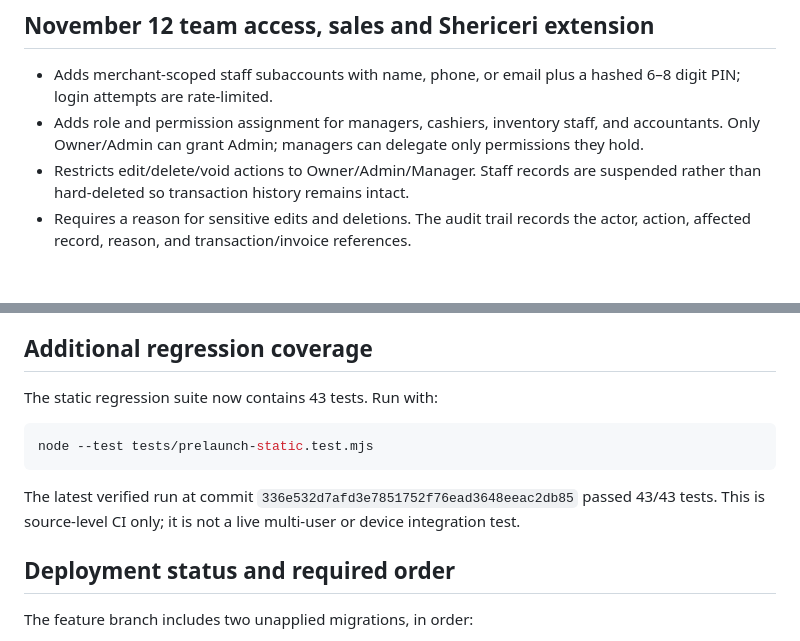
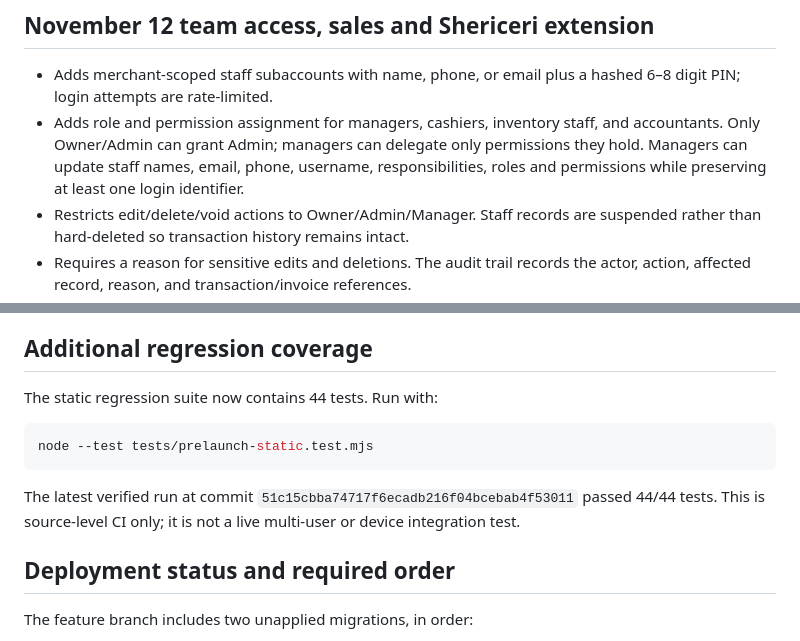
Before and after one commit to jadookay/ai-merchant-os, a Markdown page: docs/PRELAUNCH_FIXES.md, 2 parts joined by grey strips. Drawn GitHub-style; blank space fills up the shorter version.

Commit message:
Update prelaunch documentation with staff contact editing and 44 passing tests

````diff
--- a/docs/PRELAUNCH_FIXES.md
+++ b/docs/PRELAUNCH_FIXES.md
@@ -46,7 +46,7 @@ No database migration or Edge Function deployment is performed by this branch.
 ## November 12 team access, sales and Shericeri extension
 
 - Adds merchant-scoped staff subaccounts with name, phone, or email plus a hashed 6–8 digit PIN; login attempts are rate-limited.
-- Adds role and permission assignment for managers, cashiers, inventory staff, and accountants. Only Owner/Admin can grant Admin; managers can delegate only permissions they hold.
+- Adds role and permission assignment for managers, cashiers, inventory staff, and accountants. Only Owner/Admin can grant Admin; managers can delegate only permissions they hold. Managers can update staff names, email, phone, username, responsibilities, roles and permissions while preserving at least one login identifier.
 - Restricts edit/delete/void actions to Owner/Admin/Manager. Staff records are suspended rather than hard-deleted so transaction history remains intact.
 - Requires a reason for sensitive edits and deletions. The audit trail records the actor, action, affected record, reason, and transaction/invoice references.
 - Adds manager-visible audit history in team settings.
@@ -59,13 +59,13 @@ No database migration or Edge Function deployment is performed by this branch.
 
 ## Additional regression coverage
 
-The static regression suite now contains 43 tests. Run with:
+The static regression suite now contains 44 tests. Run with:
 
 ```bash
 node --test tests/prelaunch-static.test.mjs
 ```
 
-The latest verified run at commit `336e532d7afd3e7851752f76ead3648eeac2db85` passed 43/43 tests. This is source-level CI only; it is not a live multi-user or device integration test.
+The latest verified run at commit `51c15cbba74717f6ecadb216f04bcebab4f53011` passed 44/44 tests. This is source-level CI only; it is not a live multi-user or device integration test.
 
 ## Deployment status and required order
 
````
